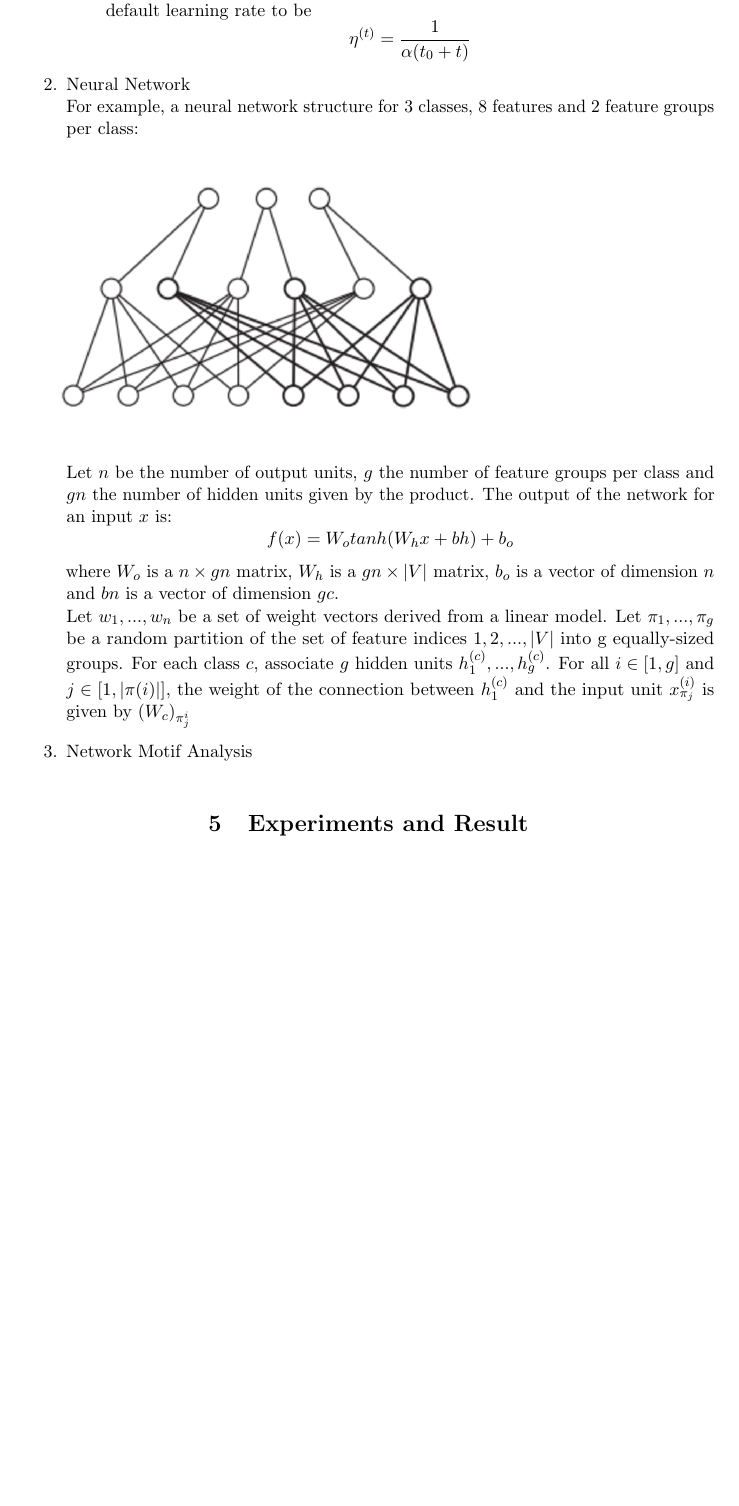
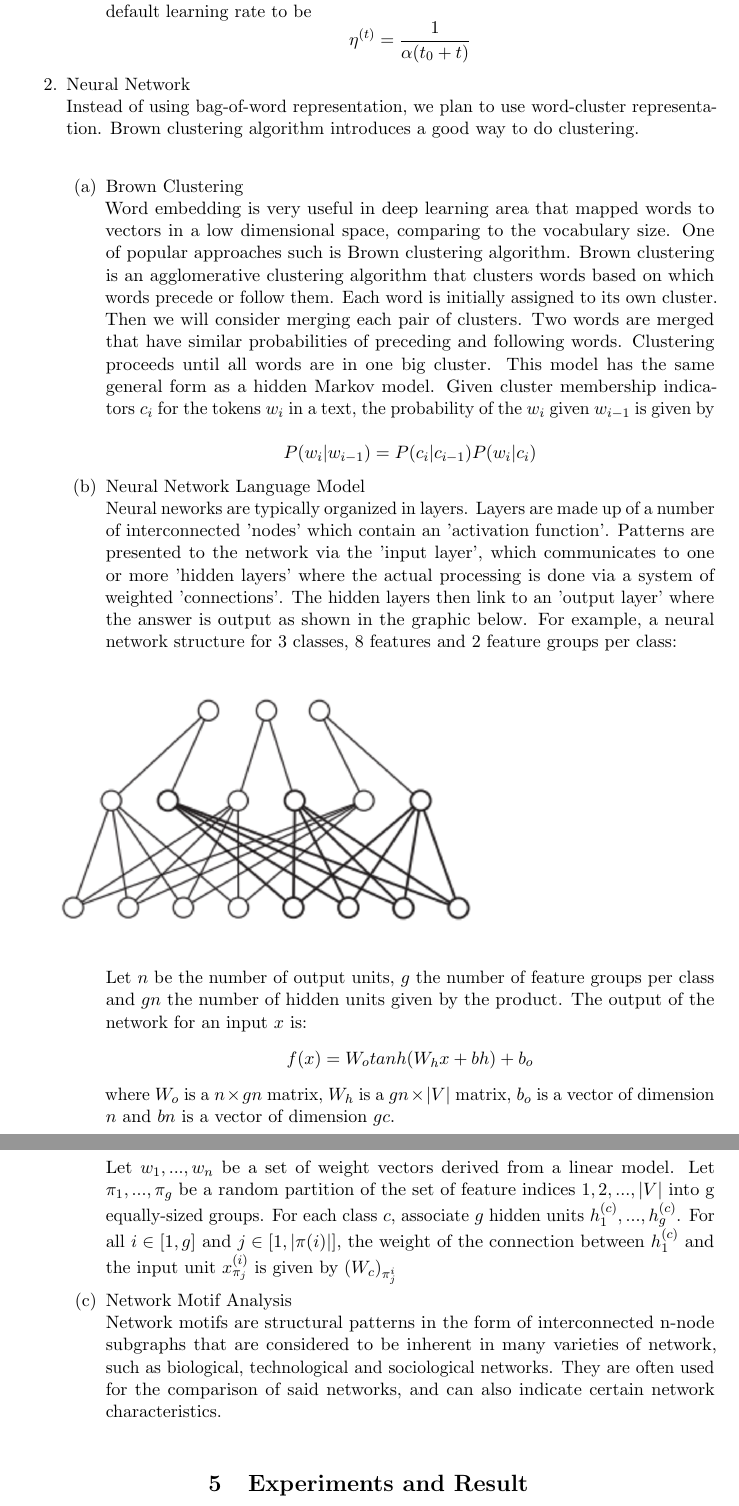
Before and after one commit to luckyhusky/COSI134_FINAL, a LaTeX document (Proposal/cs134a-project.tex): part of page 4 of 5 before the commit and two parts of pages 4 and 5 of 5 after it, the two joined at a grey line, cut so that both start at the same text, the shorter picture padded with empty space. Compiled offline with pdfLaTeX.

Commit message:
modify neural network

```diff
--- a/Proposal/cs134a-project.tex
+++ b/Proposal/cs134a-project.tex
@@ -167,6 +167,14 @@ $$ \eta^{(t)} = \frac{1}{\alpha(t_{0} + t)}$$
 \end{enumerate}
 
 \item Neural Network  \\
+Instead of using bag-of-word representation, we plan to use word-cluster representation. Brown clustering algorithm introduces a good way to do clustering. \\
+\begin{enumerate}
+
+\item Brown Clustering \\
+Word embedding is very useful in deep learning area that mapped words to vectors in a low dimensional space, comparing to the vocabulary size. One of popular approaches such is Brown clustering algorithm. Brown clustering is an agglomerative clustering algorithm that clusters words based on which words precede or follow them. Each word is initially assigned to its own cluster. Then we will consider merging each pair of clusters. Two words are merged that have similar probabilities of preceding and following words. Clustering proceeds until all words are in one big cluster. This model has the same general form as a hidden Markov model. Given cluster membership indicators $c_i$ for the tokens $w_i$ in a text, the probability of the $w_i$ given $w_{i-1}$ is given by\\
+$$P(w_i | w_{i-1}) = P(c_i|c_{i-1})P(w_i|c_i)$$
+\item Neural Network Language Model\\
+Neural neworks are typically organized in layers. Layers are made up of a number of interconnected 'nodes' which contain an 'activation function'. Patterns are presented to the network via the 'input layer', which communicates to one or more 'hidden layers' where the actual processing is done via a system of weighted 'connections'. The hidden layers then link to an 'output layer' where the answer is output as shown in the graphic below.
 For example, a neural network structure for 3 classes, 8 features and 2 feature groups per class:
 \begin{figure}[h]
 \includegraphics[width = 10cm]{nn}
@@ -180,7 +188,11 @@ $n$ and $bn$ is a vector of dimension $gc$.\\
 Let ${w_{1}, . . . , w_{n}}$ be a set of weight vectors derived from a linear model. Let ${\pi_{1}, . . . , \pi_{g}}$ be a random partition of the set of feature indices ${1, 2, . . . , |V |}$  into g equally-sized groups. For each class $c$, associate $g$ hidden units ${h_{1}^{(c)}, . . . , h_{g}^{(c)}}$.
  For all $i \in [1, g]$ and $j \in [1, |\pi(i) |]$, the weight of the connection between $h_{1}^{(c)}$ and the input unit $x_{\pi_{j}}^{(i)} $ is given by $(W_{c})_{\pi_{j}^{i}}$
 
-\item Network Motif Analysis
+
+\item Network Motif Analysis \\
+Network motifs are structural patterns in the form of interconnected n-node subgraphs that are considered to be inherent in many varieties of network, such as biological, technological and sociological networks. They are often used for the comparison of said networks, and can also indicate certain network characteristics.
+\end{enumerate}
+
 \end{enumerate}
 
 \section{Experiments and Result}
```
Also changed, not shown: Proposal/cs134a-project.pdf, 3 other files.
